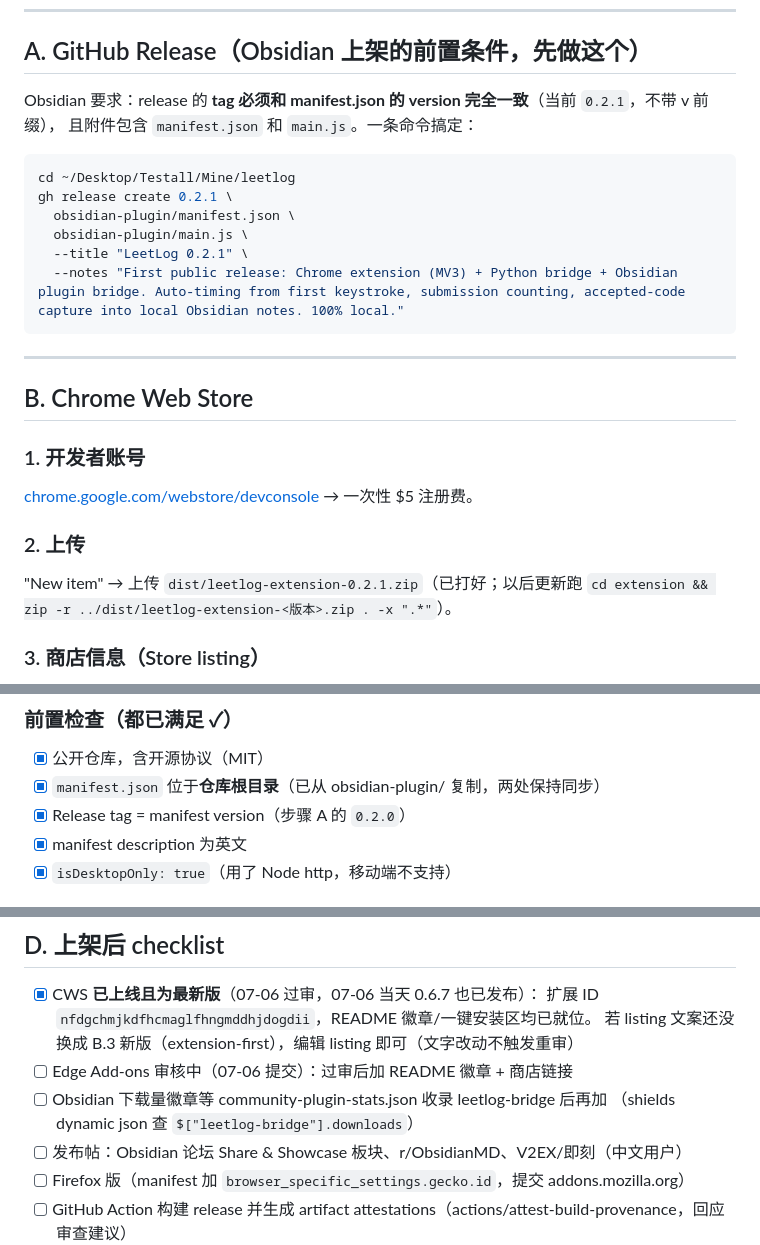
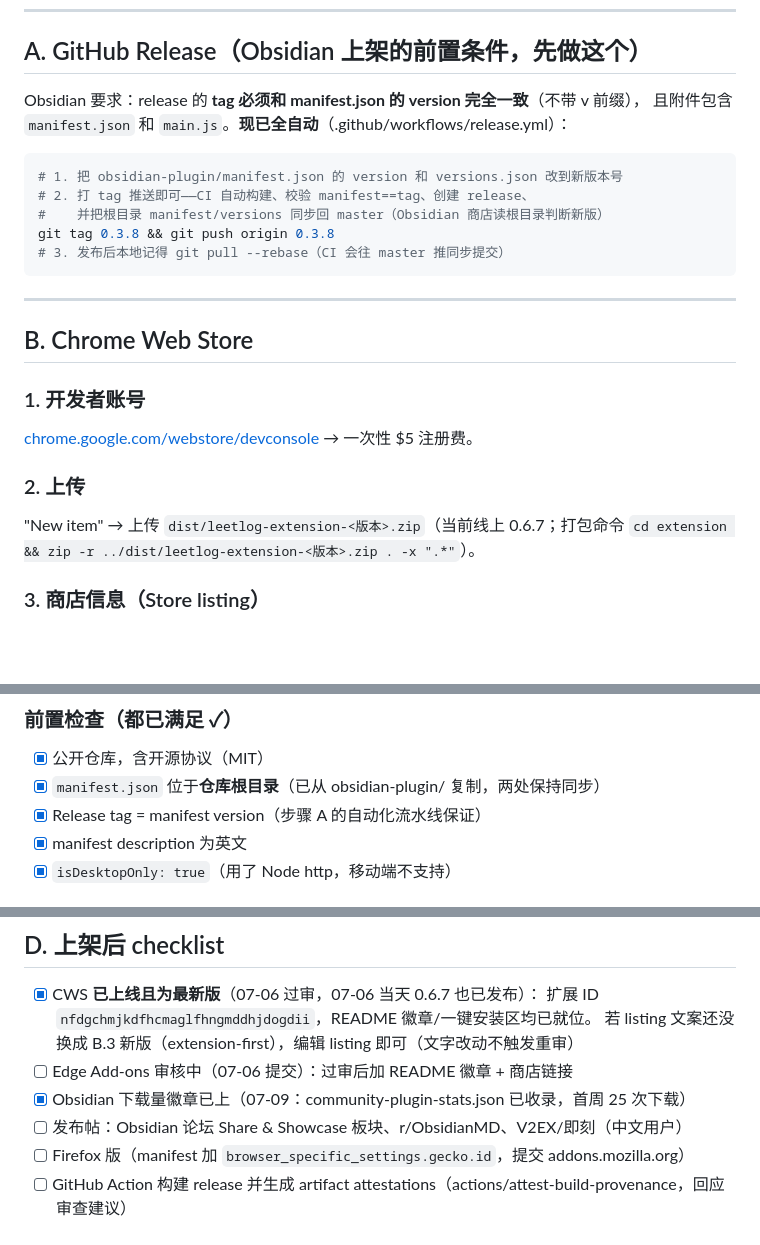
Before and after one commit to YzYhhhstudy/leetlog, a Markdown page: docs/store-submission.md, 3 parts joined by grey strips. Rendered like a GitHub page; blank space fills up the shorter version.

Commit message:
docs: refresh stale references — automated release flow in handbook, Obsidian downloads badge
community-plugin-stats.json now tracks leetlog-bridge (25 downloads),
so the dynamic downloads badge replaces the waiting checklist item.
Handbook section A documents the tag-driven CI release instead of the
obsolete manual gh release command; zip example no longer says 0.2.1.

Co-Authored-By: Claude Fable 5 <noreply@anthropic.com>

````diff
--- a/docs/store-submission.md
+++ b/docs/store-submission.md
@@ -6,16 +6,15 @@
 
 ## A. GitHub Release（Obsidian 上架的前置条件，先做这个）
 
-Obsidian 要求：release 的 **tag 必须和 manifest.json 的 version 完全一致**（当前 `0.2.1`，不带 v 前缀），
-且附件包含 `manifest.json` 和 `main.js`。一条命令搞定：
+Obsidian 要求：release 的 **tag 必须和 manifest.json 的 version 完全一致**（不带 v 前缀），
+且附件包含 `manifest.json` 和 `main.js`。**现已全自动**（.github/workflows/release.yml）：
 
 ```bash
-cd ~/Desktop/Testall/Mine/leetlog
-gh release create 0.2.1 \
-  obsidian-plugin/manifest.json \
-  obsidian-plugin/main.js \
-  --title "LeetLog 0.2.1" \
-  --notes "First public release: Chrome extension (MV3) + Python bridge + Obsidian plugin bridge. Auto-timing from first keystroke, submission counting, accepted-code capture into local Obsidian notes. 100% local."
+# 1. 把 obsidian-plugin/manifest.json 的 version 和 versions.json 改到新版本号
+# 2. 打 tag 推送即可——CI 自动构建、校验 manifest==tag、创建 release、
+#    并把根目录 manifest/versions 同步回 master（Obsidian 商店读根目录判断新版）
+git tag 0.3.8 && git push origin 0.3.8
+# 3. 发布后本地记得 git pull --rebase（CI 会往 master 推同步提交）
 ```
 
 ---
@@ -26,7 +25,7 @@ gh release create 0.2.1 \
 [chrome.google.com/webstore/devconsole](https://chrome.google.com/webstore/devconsole) → 一次性 $5 注册费。
 
 ### 2. 上传
-"New item" → 上传 `dist/leetlog-extension-0.2.1.zip`（已打好；以后更新跑
+"New item" → 上传 `dist/leetlog-extension-<版本>.zip`（当前线上 0.6.7；打包命令
 `cd extension && zip -r ../dist/leetlog-extension-<版本>.zip . -x ".*"`）。
 
 ### 3. 商店信息（Store listing）
@@ -151,7 +150,7 @@ transmitted anywhere.
 ### 前置检查（都已满足 ✓）
 - [x] 公开仓库，含开源协议（MIT）
 - [x] `manifest.json` 位于**仓库根目录**（已从 obsidian-plugin/ 复制，两处保持同步）
-- [x] Release tag = manifest version（步骤 A 的 `0.2.0`）
+- [x] Release tag = manifest version（步骤 A 的自动化流水线保证）
 - [x] manifest description 为英文
 - [x] `isDesktopOnly: true`（用了 Node http，移动端不支持）
 
@@ -210,8 +209,7 @@ Obsidian → 设置 → 第三方插件 → 浏览 → 搜 "LeetLog" → Install
       扩展 ID `nfdgchmjkdfhcmaglfhngmddhjdogdii`，README 徽章/一键安装区均已就位。
       若 listing 文案还没换成 B.3 新版（extension-first），编辑 listing 即可（文字改动不触发重审）
 - [ ] Edge Add-ons 审核中（07-06 提交）：过审后加 README 徽章 + 商店链接
-- [ ] Obsidian 下载量徽章等 community-plugin-stats.json 收录 leetlog-bridge 后再加
-      （shields dynamic json 查 `$["leetlog-bridge"].downloads`）
+- [x] Obsidian 下载量徽章已上（07-09：community-plugin-stats.json 已收录，首周 25 次下载）
 - [ ] 发布帖：Obsidian 论坛 Share & Showcase 板块、r/ObsidianMD、V2EX/即刻（中文用户）
 - [ ] Firefox 版（manifest 加 `browser_specific_settings.gecko.id`，提交 addons.mozilla.org）
 - [ ] GitHub Action 构建 release 并生成 artifact attestations（actions/attest-build-provenance，回应审查建议）
````
Also changed, not shown: README.md (+1 -0 lines), README.zh-CN.md (+1 -0 lines).
